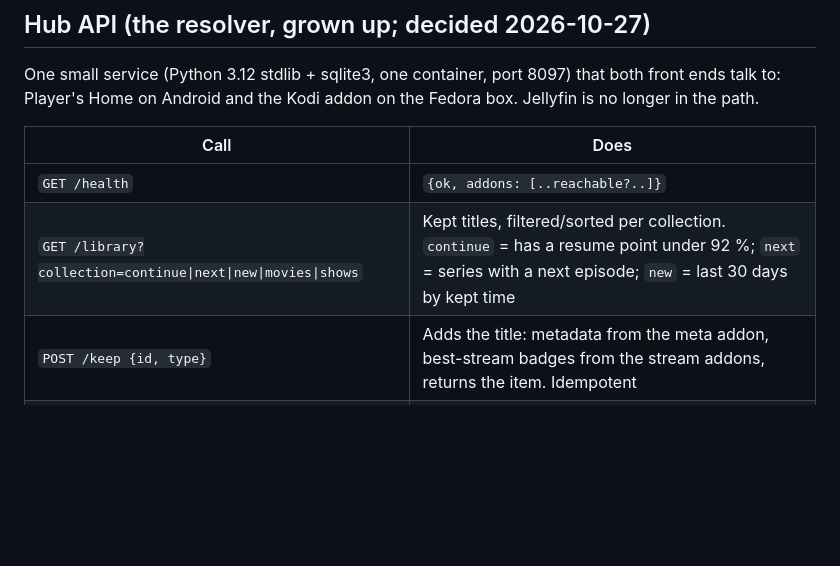
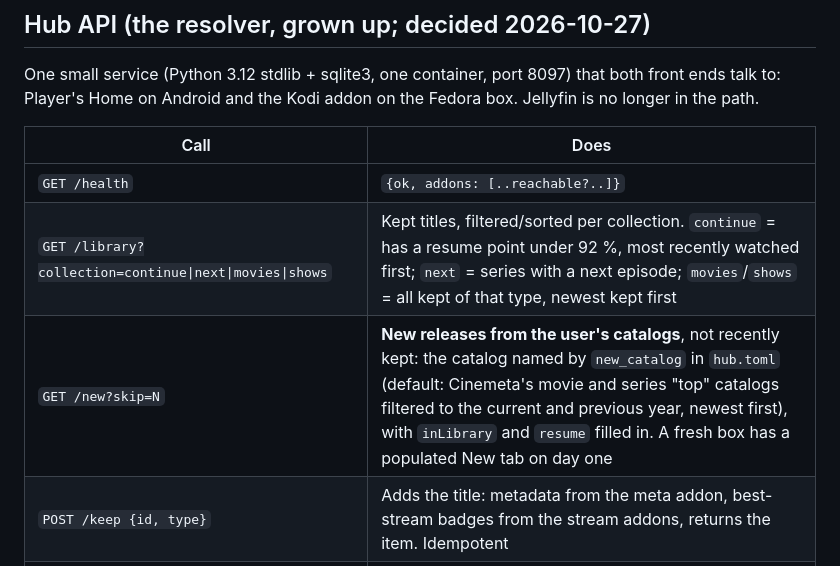
Before and after one commit to TheFactor1/media-box, a Markdown page: DATAFLOW.md, the part around the change. GitHub-like rendering; blank space fills up the shorter version.

Commit message:
Hub contract: New is new releases from the catalogs, not recently kept
Co-Authored-By: Claude Fable 5.1 <noreply@anthropic.com>

```diff
--- a/DATAFLOW.md
+++ b/DATAFLOW.md
@@ -60,7 +60,8 @@ One small service (Python 3.12 stdlib + sqlite3, one container, port 8097) that
 | Call | Does |
 |---|---|
 | `GET /health` | `{ok, addons: [..reachable?..]}` |
-| `GET /library?collection=continue\|next\|new\|movies\|shows` | Kept titles, filtered/sorted per collection. `continue` = has a resume point under 92 %; `next` = series with a next episode; `new` = last 30 days by kept time |
+| `GET /library?collection=continue\|next\|movies\|shows` | Kept titles, filtered/sorted per collection. `continue` = has a resume point under 92 %, most recently watched first; `next` = series with a next episode; `movies`/`shows` = all kept of that type, newest kept first |
+| `GET /new?skip=N` | **New releases from the user's catalogs**, not recently kept: the catalog named by `new_catalog` in `hub.toml` (default: Cinemeta's movie and series "top" catalogs filtered to the current and previous year, newest first), with `inLibrary` and `resume` filled in. A fresh box has a populated New tab on day one |
 | `POST /keep {id, type}` | Adds the title: metadata from the meta addon, best-stream badges from the stream addons, returns the item. Idempotent |
 | `DELETE /library/{id}` | Removes it |
 | `GET /play/{id}[/{s}/{e}]?preset=best\|balanced\|saver` | 302 to the best stream URL right now; `?json=1` returns `{url, headers, badges, source}` instead (Player uses this) |
```
